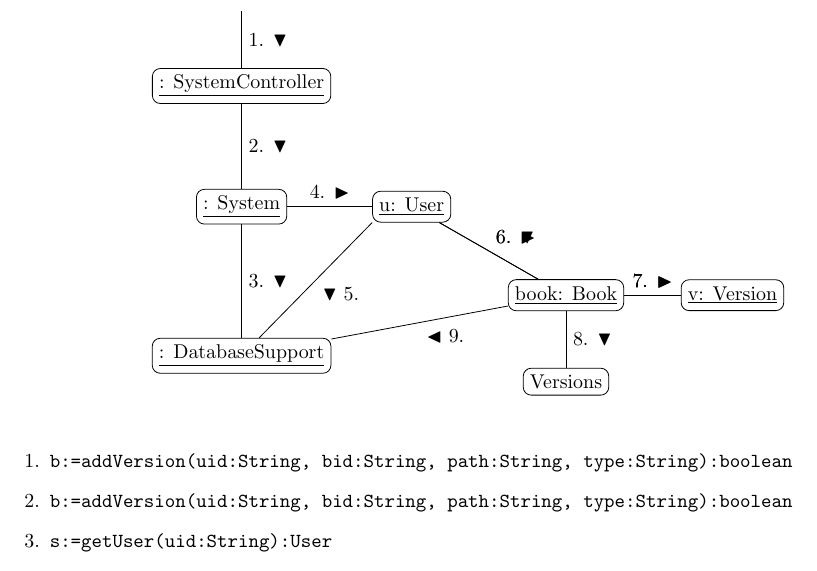
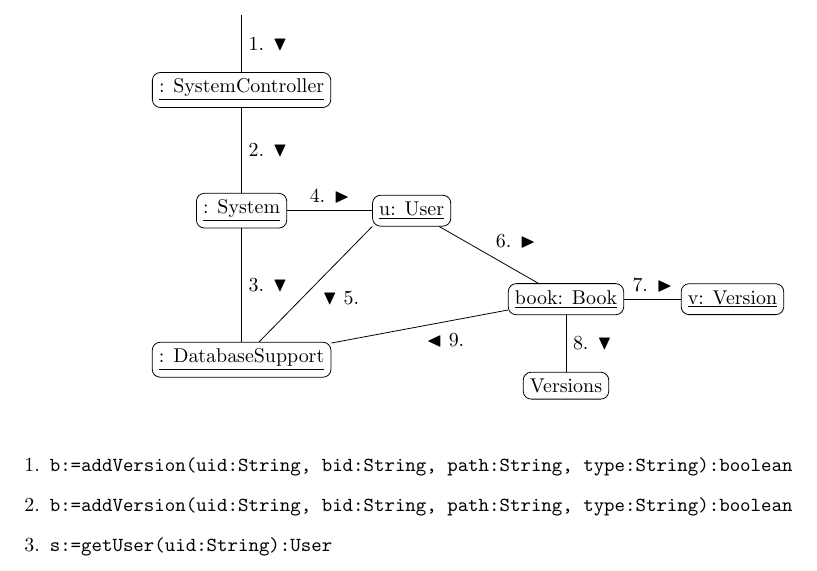
Before and after one commit to adamhammes/cs362, a LaTeX document (docs/interaction-diagrams/add-version.tex): part of the page, cut so that both start at the same text. Compiled offline with pdfLaTeX.

Commit message:
Remove repeated lines

```diff
--- a/docs/interaction-diagrams/add-version.tex
+++ b/docs/interaction-diagrams/add-version.tex
@@ -42,8 +42,6 @@
 \draw (user.south west) -- (database) node[midway] {$\blacktriangledown$ 5.};
 \draw (user) -- (book) node[midway] {6. $\blacktriangleright$};
 \draw (book) -- (version) node[midway] {7. $\blacktriangleright$};
-\draw (user) -- (book) node[midway] {6. $\blacktriangledown$};
-\draw (book) -- (version) node[midway] {7. $\blacktriangleright$};
 \draw (book) -- (versions) node[midway] {8. $\blacktriangledown$};
 \draw (book) -- (database) node[midway] {$\blacktriangleleft$ 9.};
 
```
